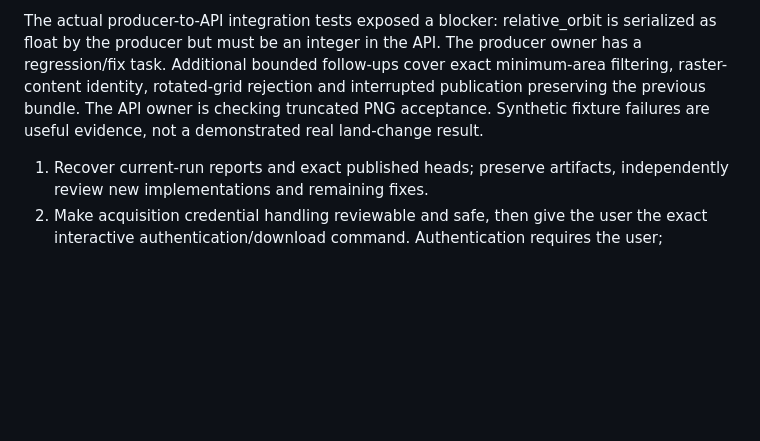
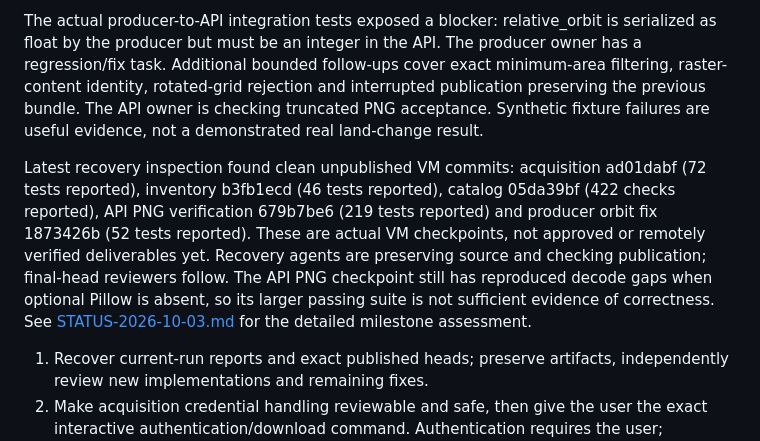
Before and after one commit to 758gianni/mission-accepted-2026, a Markdown page: docs/PROGRESS.md, the part around the change. Drawn GitHub-style; blank space fills up the shorter version.

Commit message:
docs: report detailed progress and recovered source checkpoints

```diff
--- a/docs/PROGRESS.md
+++ b/docs/PROGRESS.md
@@ -32,6 +32,8 @@ Recovered commits are published for integration tests (49ac9ff9), registration d
 
 The actual producer-to-API integration tests exposed a blocker: relative_orbit is serialized as float by the producer but must be an integer in the API. The producer owner has a regression/fix task. Additional bounded follow-ups cover exact minimum-area filtering, raster-content identity, rotated-grid rejection and interrupted publication preserving the previous bundle. The API owner is checking truncated PNG acceptance. Synthetic fixture failures are useful evidence, not a demonstrated real land-change result.
 
+Latest recovery inspection found clean unpublished VM commits: acquisition ad01dabf (72 tests reported), inventory b3fb1ecd (46 tests reported), catalog 05da39bf (422 checks reported), API PNG verification 679b7be6 (219 tests reported) and producer orbit fix 1873426b (52 tests reported). These are actual VM checkpoints, not approved or remotely verified deliverables yet. Recovery agents are preserving source and checking publication; final-head reviewers follow. The API PNG checkpoint still has reproduced decode gaps when optional Pillow is absent, so its larger passing suite is not sufficient evidence of correctness. See [STATUS-2026-10-03.md](STATUS-2026-10-03.md) for the detailed milestone assessment.
+
 1. Recover current-run reports and exact published heads; preserve artifacts, independently review new implementations and remaining fixes.
 2. Make acquisition credential handling reviewable and safe, then give the user the exact interactive authentication/download command. Authentication requires the user; unrelated work continues.
 3. Download only the primary selected scenes, inspect actual products, and determine minimum calibration/geocoding/alignment from evidence.
```
Also changed, not shown: docs/STATUS-2026-10-03.md (added, +34 -0 lines).
